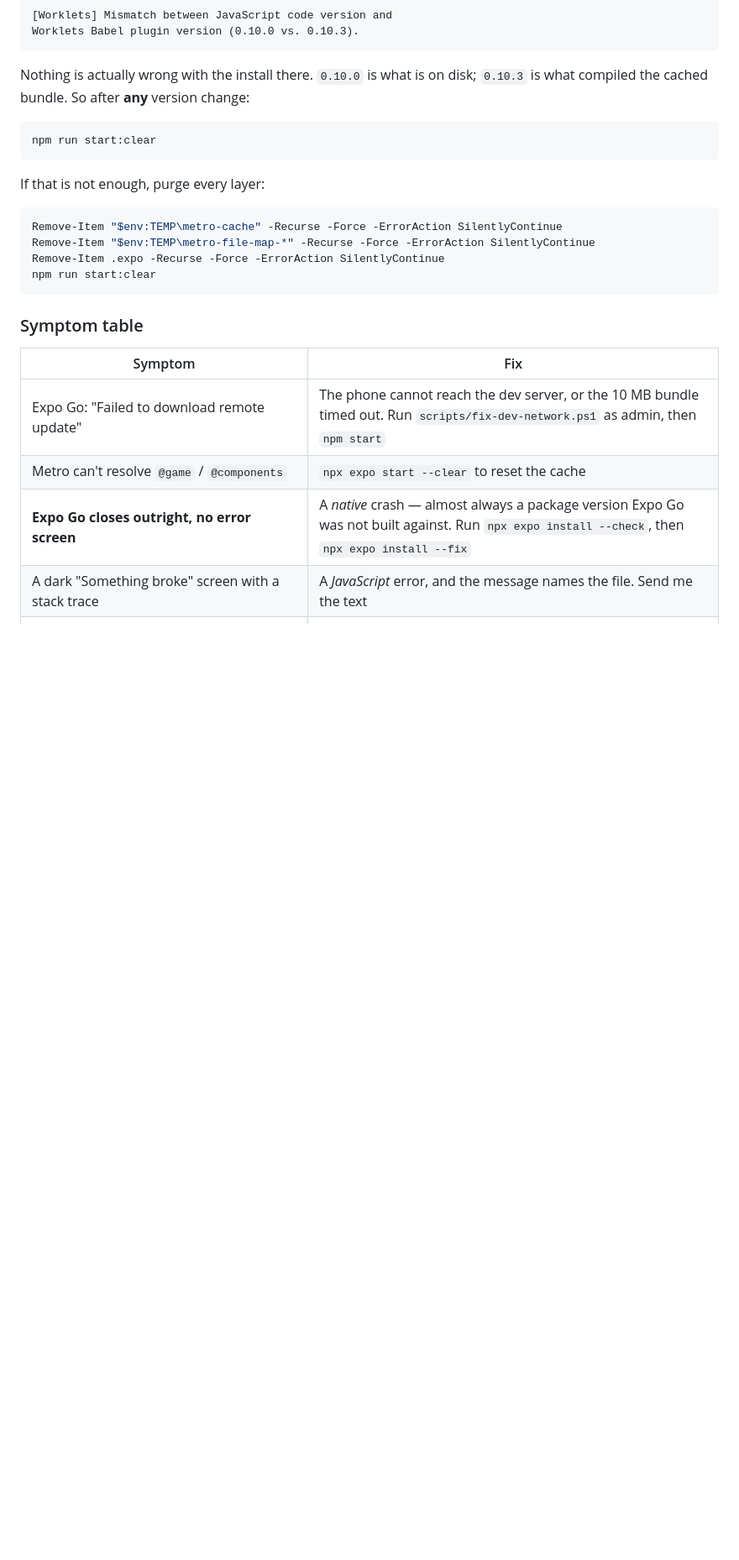
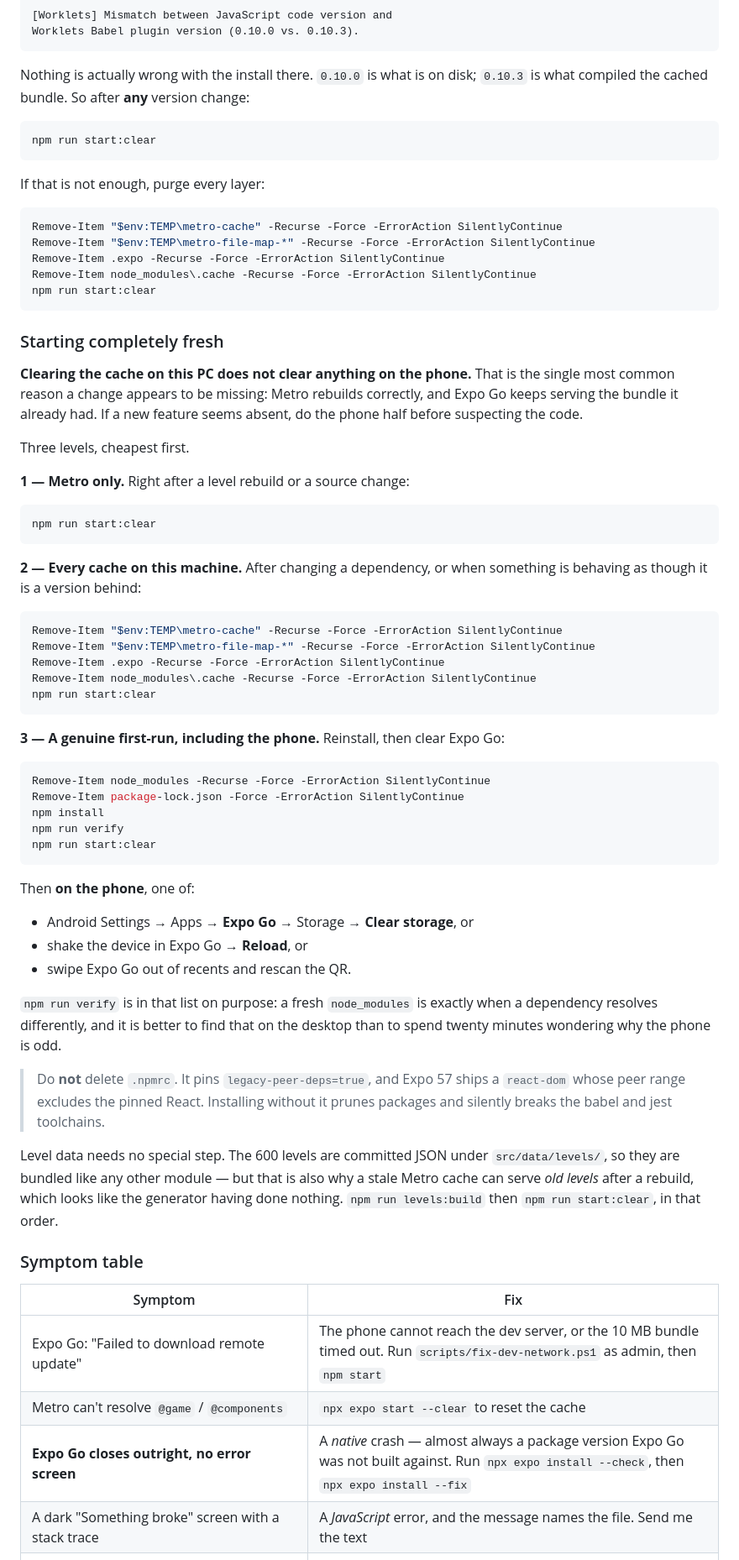
Before and after one commit to AbdurrehmanARY/arrow-escape, a Markdown page: docs/TESTING.md, the part around the change. Shown at 84% size. Rendered like a GitHub page; blank space fills up the shorter version.

Commit message:
Document a genuine first-run reset, including the phone half
Clearing Metro on the PC does not clear Expo Go on the device, which is the
most common reason a change appears to be missing: the bundle rebuilds
correctly and the phone keeps serving the one it already had. The purge block
covered only this machine.

Three levels now, cheapest first, plus the note that levels are committed JSON
and so a stale cache can serve old ones after a rebuild - which looks exactly
like the generator having done nothing.

Co-Authored-By: Claude Opus 5 <noreply@anthropic.com>

````diff
--- a/docs/TESTING.md
+++ b/docs/TESTING.md
@@ -377,8 +377,65 @@ If that is not enough, purge every layer:
 Remove-Item "$env:TEMP\metro-cache" -Recurse -Force -ErrorAction SilentlyContinue
 Remove-Item "$env:TEMP\metro-file-map-*" -Recurse -Force -ErrorAction SilentlyContinue
 Remove-Item .expo -Recurse -Force -ErrorAction SilentlyContinue
+Remove-Item node_modules\.cache -Recurse -Force -ErrorAction SilentlyContinue
 npm run start:clear
 ```
+
+### Starting completely fresh
+
+**Clearing the cache on this PC does not clear anything on the phone.** That is
+the single most common reason a change appears to be missing: Metro rebuilds
+correctly, and Expo Go keeps serving the bundle it already had. If a new feature
+seems absent, do the phone half before suspecting the code.
+
+Three levels, cheapest first.
+
+**1 — Metro only.** Right after a level rebuild or a source change:
+
+```powershell
+npm run start:clear
+```
+
+**2 — Every cache on this machine.** After changing a dependency, or when
+something is behaving as though it is a version behind:
+
+```powershell
+Remove-Item "$env:TEMP\metro-cache" -Recurse -Force -ErrorAction SilentlyContinue
+Remove-Item "$env:TEMP\metro-file-map-*" -Recurse -Force -ErrorAction SilentlyContinue
+Remove-Item .expo -Recurse -Force -ErrorAction SilentlyContinue
+Remove-Item node_modules\.cache -Recurse -Force -ErrorAction SilentlyContinue
+npm run start:clear
+```
+
+**3 — A genuine first-run, including the phone.** Reinstall, then clear Expo Go:
+
+```powershell
+Remove-Item node_modules -Recurse -Force -ErrorAction SilentlyContinue
+Remove-Item package-lock.json -Force -ErrorAction SilentlyContinue
+npm install
+npm run verify
+npm run start:clear
+```
+
+Then **on the phone**, one of:
+
+- Android Settings → Apps → **Expo Go** → Storage → **Clear storage**, or
+- shake the device in Expo Go → **Reload**, or
+- swipe Expo Go out of recents and rescan the QR.
+
+`npm run verify` is in that list on purpose: a fresh `node_modules` is exactly
+when a dependency resolves differently, and it is better to find that on the
+desktop than to spend twenty minutes wondering why the phone is odd.
+
+> Do **not** delete `.npmrc`. It pins `legacy-peer-deps=true`, and Expo 57 ships a
+> `react-dom` whose peer range excludes the pinned React. Installing without it
+> prunes packages and silently breaks the babel and jest toolchains.
+
+Level data needs no special step. The 600 levels are committed JSON under
+`src/data/levels/`, so they are bundled like any other module — but that is also
+why a stale Metro cache can serve *old levels* after a rebuild, which looks like
+the generator having done nothing. `npm run levels:build` then `npm run
+start:clear`, in that order.
 
 ### Symptom table
 
````
